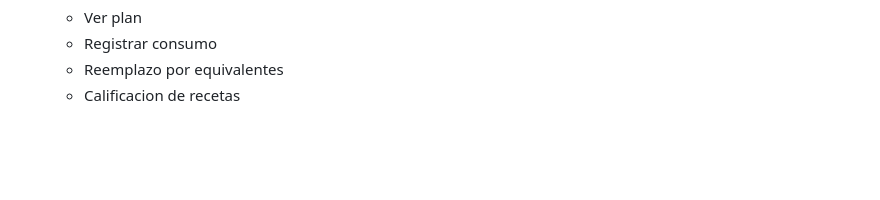
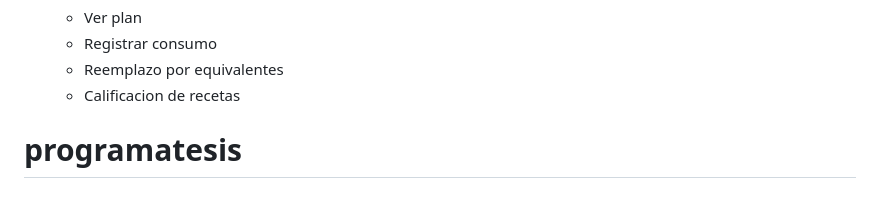
Before and after one commit to MiryamGuerrero/programatesis, a Markdown page: README.md, the part around the change. Rendered like a GitHub page; blank space fills up the shorter version.

```diff
--- a/README.md
+++ b/README.md
@@ -161,3 +161,4 @@ Si aun no aparece telefono en flutter devices, revisa docs/abrir_tutor_en_celula
   - Registrar consumo
   - Reemplazo por equivalentes
   - Calificacion de recetas
+# programatesis
```
